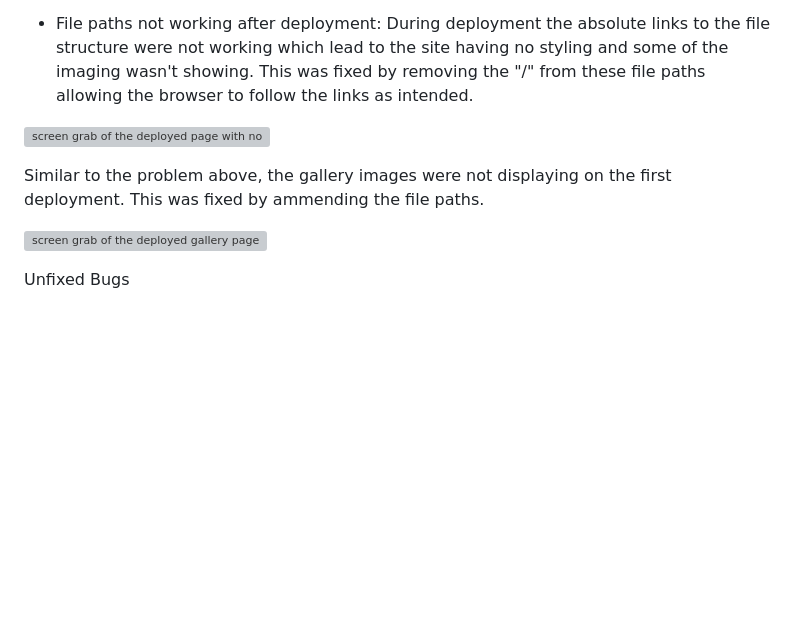
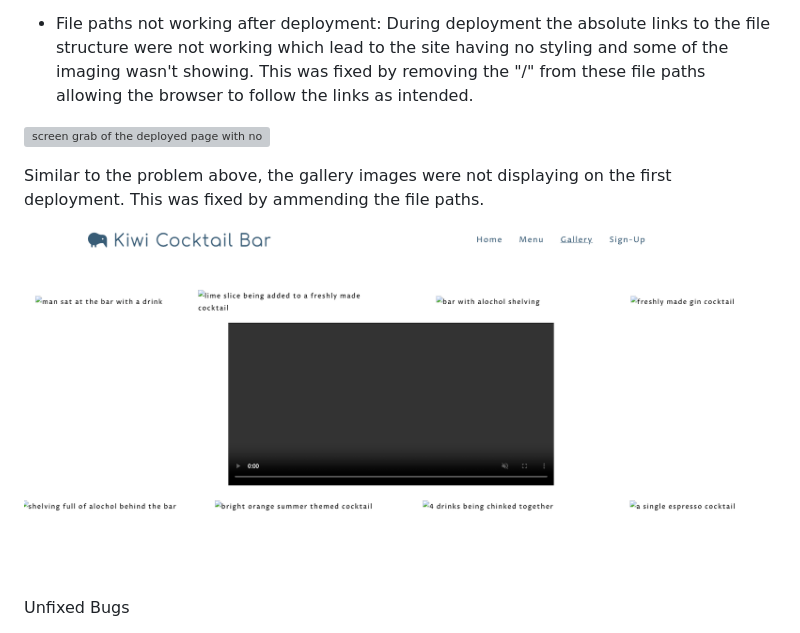
Before and after one commit to TR94/Kiwi-cocktail-bar, a Markdown page: README.md, the part around one of its changes. GitHub-like rendering; blank space fills up the shorter version; grey boxes are pictures that could not be loaded.

Commit message:
readme updates to bugs section

```diff
--- a/README.md
+++ b/README.md
@@ -296,7 +296,7 @@ During deployment the absolute links to the file structure were not working whic
 
 Similar to the problem above, the gallery images were not displaying on the first deployment. This was fixed by ammending the file paths.
 
-![screen grab of the deployed gallery page with no images](../Kiwi-cocktail-bar/assets/readme_images/deployment_gallery_issue.png)
+![screen grab of the deployed gallery page with no images](/assets/readme_images/deployment_gallery_issue.png)
 
 Unfixed Bugs
 
```
Also changed, not shown: other parts of README.md (+2 -2 lines).
